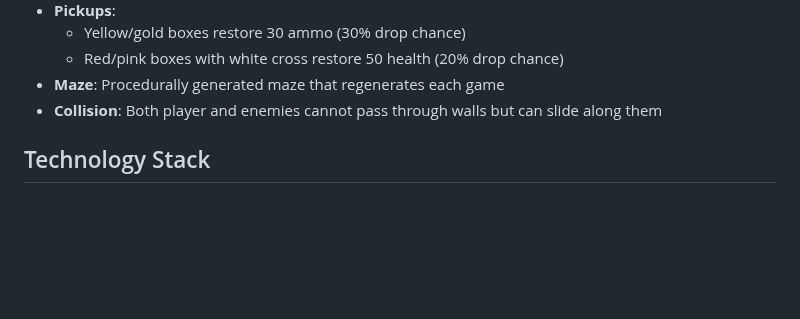
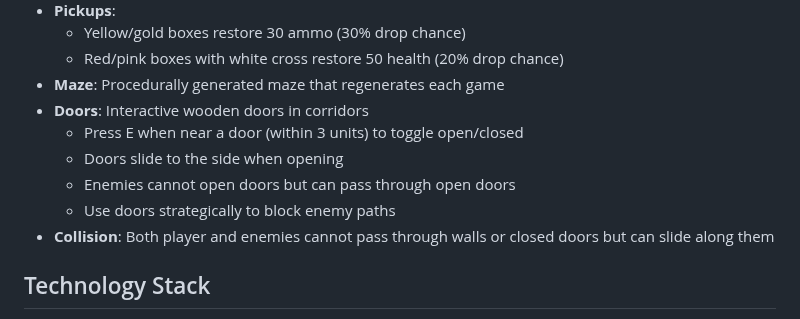
Before and after one commit to qtzar/claude-3d-shooter, a Markdown page: README.md, the part around the change. Rendered like a GitHub page; blank space fills up the shorter version.

Commit message:
initial commit

```diff
--- a/README.md
+++ b/README.md
@@ -84,7 +84,12 @@ The built files will be in the `dist` directory.
   - Yellow/gold boxes restore 30 ammo (30% drop chance)
   - Red/pink boxes with white cross restore 50 health (20% drop chance)
 - **Maze**: Procedurally generated maze that regenerates each game
-- **Collision**: Both player and enemies cannot pass through walls but can slide along them
+- **Doors**: Interactive wooden doors in corridors
+  - Press E when near a door (within 3 units) to toggle open/closed
+  - Doors slide to the side when opening
+  - Enemies cannot open doors but can pass through open doors
+  - Use doors strategically to block enemy paths
+- **Collision**: Both player and enemies cannot pass through walls or closed doors but can slide along them
 
 ## Technology Stack
 
```
